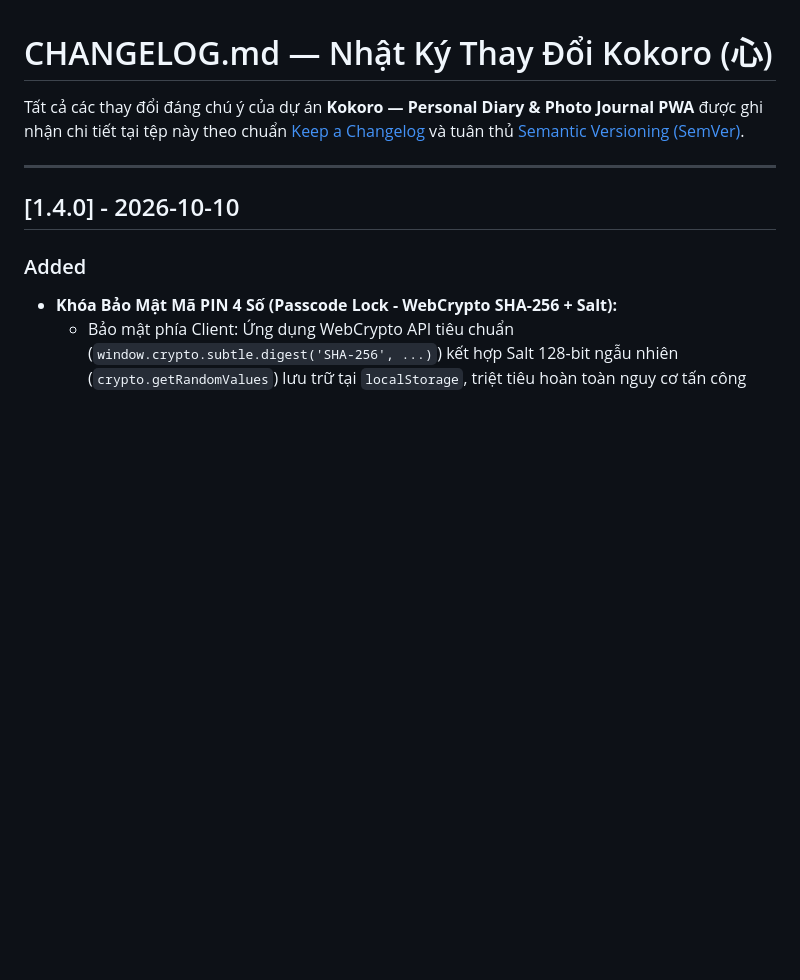
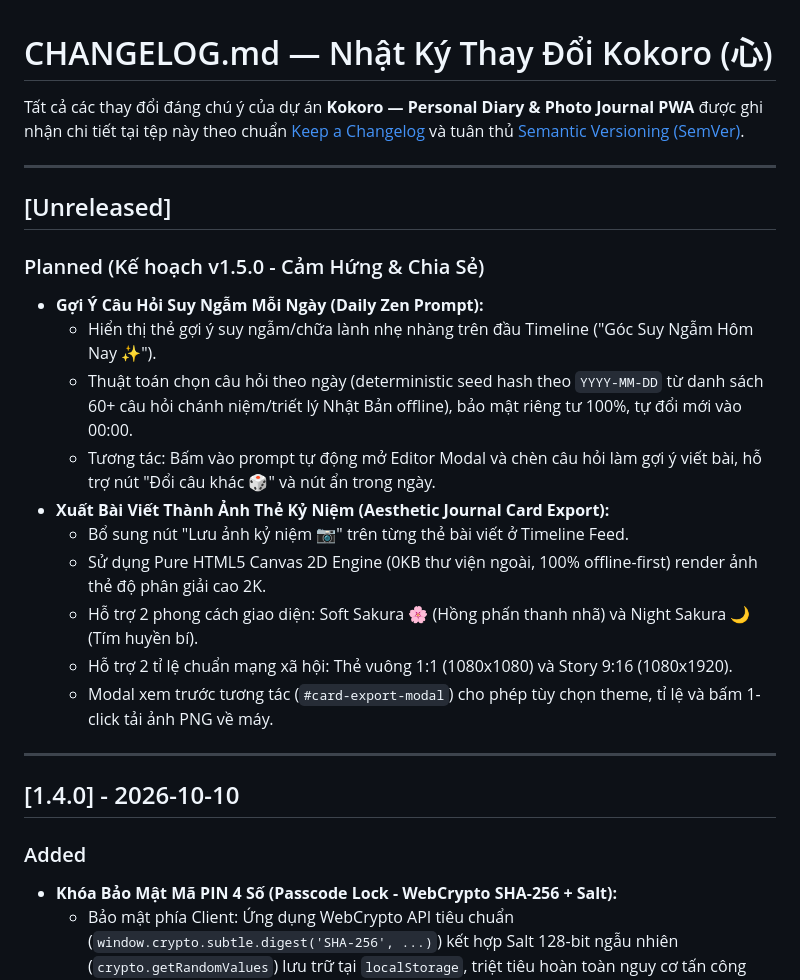
Before and after one commit to thanhlongts2k/Kokoro, a Markdown page: CHANGELOG.md, the part around the change. GitHub-like rendering; blank space fills up the shorter version.

Commit message:
docs: update changelog and roadmap with v1.5.0 planned specifications

```diff
--- a/CHANGELOG.md
+++ b/CHANGELOG.md
@@ -1,6 +1,21 @@
 # CHANGELOG.md — Nhật Ký Thay Đổi Kokoro (心)
 
 Tất cả các thay đổi đáng chú ý của dự án **Kokoro — Personal Diary & Photo Journal PWA** được ghi nhận chi tiết tại tệp này theo chuẩn [Keep a Changelog](https://keepachangelog.com/en/1.0.0/) và tuân thủ [Semantic Versioning (SemVer)](https://semver.org/).
+
+---
+
+## [Unreleased]
+### Planned (Kế hoạch v1.5.0 - Cảm Hứng & Chia Sẻ)
+- **Gợi Ý Câu Hỏi Suy Ngẫm Mỗi Ngày (Daily Zen Prompt):**
+  - Hiển thị thẻ gợi ý suy ngẫm/chữa lành nhẹ nhàng trên đầu Timeline ("Góc Suy Ngẫm Hôm Nay ✨").
+  - Thuật toán chọn câu hỏi theo ngày (deterministic seed hash theo `YYYY-MM-DD` từ danh sách 60+ câu hỏi chánh niệm/triết lý Nhật Bản offline), bảo mật riêng tư 100%, tự đổi mới vào 00:00.
+  - Tương tác: Bấm vào prompt tự động mở Editor Modal và chèn câu hỏi làm gợi ý viết bài, hỗ trợ nút "Đổi câu khác 🎲" và nút ẩn trong ngày.
+- **Xuất Bài Viết Thành Ảnh Thẻ Kỷ Niệm (Aesthetic Journal Card Export):**
+  - Bổ sung nút "Lưu ảnh kỷ niệm 📷" trên từng thẻ bài viết ở Timeline Feed.
+  - Sử dụng Pure HTML5 Canvas 2D Engine (0KB thư viện ngoài, 100% offline-first) render ảnh thẻ độ phân giải cao 2K.
+  - Hỗ trợ 2 phong cách giao diện: Soft Sakura 🌸 (Hồng phấn thanh nhã) và Night Sakura 🌙 (Tím huyền bí).
+  - Hỗ trợ 2 tỉ lệ chuẩn mạng xã hội: Thẻ vuông 1:1 (1080x1080) và Story 9:16 (1080x1920).
+  - Modal xem trước tương tác (`#card-export-modal`) cho phép tùy chọn theme, tỉ lệ và bấm 1-click tải ảnh PNG về máy.
 
 ---
 
```
Also changed, not shown: ROADMAP.md (+16 -0 lines).
